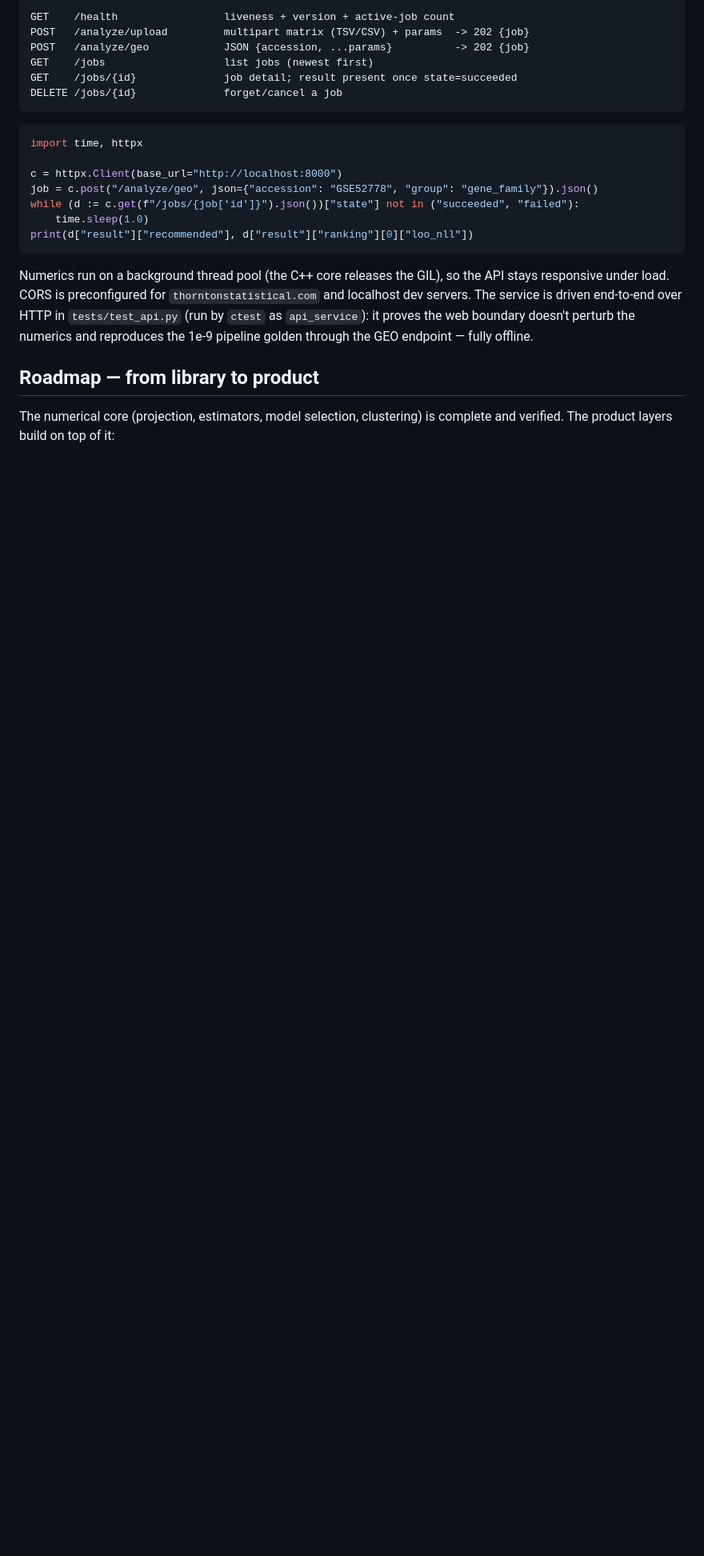
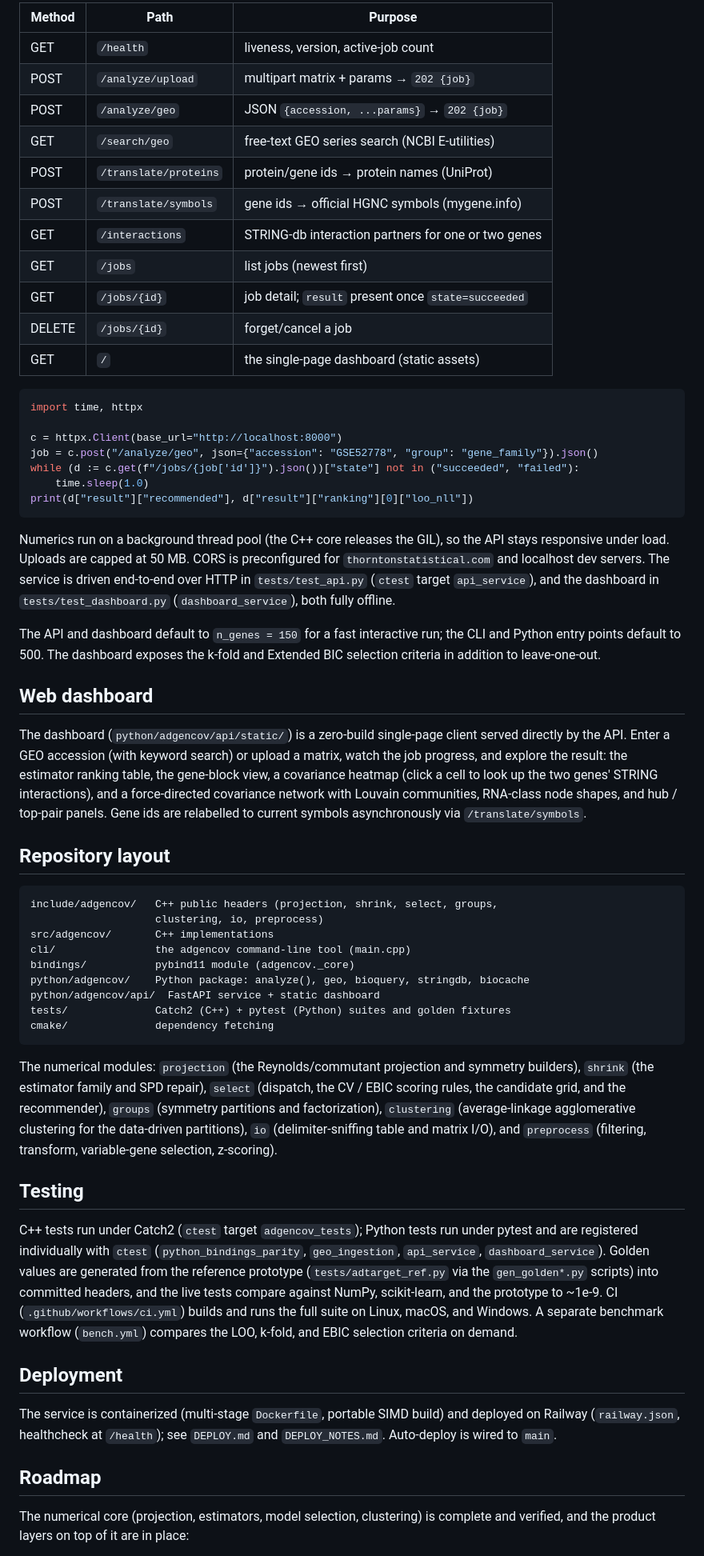
Before and after one commit to mathornton01/ADGENCOV, a Markdown page: README.md, the part around one of its changes. Shown at 80% size. Drawn GitHub-style; blank space fills up the shorter version.

````diff
--- a/README.md
+++ b/README.md
@@ -121,13 +168,18 @@ PYTHONPATH=python uvicorn adgencov.api:app  # interactive docs at /docs
 ```
 
-```
-GET    /health                 liveness + version + active-job count
-POST   /analyze/upload         multipart matrix (TSV/CSV) + params  -> 202 {job}
-POST   /analyze/geo            JSON {accession, ...params}          -> 202 {job}
-GET    /jobs                   list jobs (newest first)
-GET    /jobs/{id}              job detail; result present once state=succeeded
-DELETE /jobs/{id}              forget/cancel a job
-```
+| Method | Path | Purpose |
+| --- | --- | --- |
+| GET | `/health` | liveness, version, active-job count |
+| POST | `/analyze/upload` | multipart matrix + params → `202 {job}` |
+| POST | `/analyze/geo` | JSON `{accession, ...params}` → `202 {job}` |
+| GET | `/search/geo` | free-text GEO series search (NCBI E-utilities) |
+| POST | `/translate/proteins` | protein/gene ids → protein names (UniProt) |
+| POST | `/translate/symbols` | gene ids → official HGNC symbols (mygene.info) |
+| GET | `/interactions` | STRING-db interaction partners for one or two genes |
+| GET | `/jobs` | list jobs (newest first) |
+| GET | `/jobs/{id}` | job detail; `result` present once `state=succeeded` |
+| DELETE | `/jobs/{id}` | forget/cancel a job |
+| GET | `/` | the single-page dashboard (static assets) |
 
 ```python
 import time, httpx
@@ -140,14 +192,68 @@ print(d["result"]["recommended"], d["result"]["ranking"][0]["loo_nll"])
 ```
 
 Numerics run on a background thread pool (the C++ core releases the GIL), so the
-API stays responsive under load. CORS is preconfigured for
-`thorntonstatistical.com` and localhost dev servers. The service is driven
-end-to-end over HTTP in `tests/test_api.py` (run by `ctest` as `api_service`):
-it proves the web boundary doesn't perturb the numerics and reproduces the 1e-9
-pipeline golden through the GEO endpoint — fully offline.
+API stays responsive under load. Uploads are capped at 50 MB. CORS is
+preconfigured for `thorntonstatistical.com` and localhost dev servers. The
+service is driven end-to-end over HTTP in `tests/test_api.py` (`ctest` target
+`api_service`), and the dashboard in `tests/test_dashboard.py`
+(`dashboard_service`), both fully offline.
 
-## Roadmap — from library to product
+The API and dashboard default to `n_genes = 150` for a fast interactive run; the
+CLI and Python entry points default to 500. The dashboard exposes the k-fold and
+Extended BIC selection criteria in addition to leave-one-out.
+
+## Web dashboard
+
+The dashboard (`python/adgencov/api/static/`) is a zero-build single-page client
+served directly by the API. Enter a GEO accession (with keyword search) or
+upload a matrix, watch the job progress, and explore the result: the estimator
+ranking table, the gene-block view, a covariance heatmap (click a cell to look
+up the two genes' STRING interactions), and a force-directed covariance network
+with Louvain communities, RNA-class node shapes, and hub / top-pair panels. Gene
+ids are relabelled to current symbols asynchronously via `/translate/symbols`.
+
+## Repository layout
+
+```
+include/adgencov/   C++ public headers (projection, shrink, select, groups,
+                    clustering, io, preprocess)
+src/adgencov/       C++ implementations
+cli/                the adgencov command-line tool (main.cpp)
+bindings/           pybind11 module (adgencov._core)
+python/adgencov/    Python package: analyze(), geo, bioquery, stringdb, biocache
+python/adgencov/api/  FastAPI service + static dashboard
+tests/              Catch2 (C++) + pytest (Python) suites and golden fixtures
+cmake/              dependency fetching
+```
+
+The numerical modules: `projection` (the Reynolds/commutant projection and
+symmetry builders), `shrink` (the estimator family and SPD repair), `select`
+(dispatch, the CV / EBIC scoring rules, the candidate grid, and the
+recommender), `groups` (symmetry partitions and factorization), `clustering`
+(average-linkage agglomerative clustering for the data-driven partitions), `io`
+(delimiter-sniffing table and matrix I/O), and `preprocess` (filtering,
+transform, variable-gene selection, z-scoring).
+
+## Testing
+
+C++ tests run under Catch2 (`ctest` target `adgencov_tests`); Python tests run
+under pytest and are registered individually with `ctest`
+(`python_bindings_parity`, `geo_ingestion`, `api_service`, `dashboard_service`).
+Golden values are generated from the reference prototype (`tests/adtarget_ref.py`
+via the `gen_golden*.py` scripts) into committed headers, and the live tests
+compare against NumPy, scikit-learn, and the prototype to ~1e-9. CI
+(`.github/workflows/ci.yml`) builds and runs the full suite on Linux, macOS, and
+Windows. A separate benchmark workflow (`bench.yml`) compares the LOO, k-fold,
+and EBIC selection criteria on demand.
+
+## Deployment
+
+The service is containerized (multi-stage `Dockerfile`, portable SIMD build) and
+deployed on Railway (`railway.json`, healthcheck at `/health`); see `DEPLOY.md`
+and `DEPLOY_NOTES.md`. Auto-deploy is wired to `main`.
+
+## Roadmap
 
 The numerical core (projection, estimators, model selection, clustering) is
-complete and verified. The product layers build on top of it:
+complete and verified, and the product layers on top of it are in place:
 
````
Also changed, not shown: other parts of README.md (+118 -71 lines).
